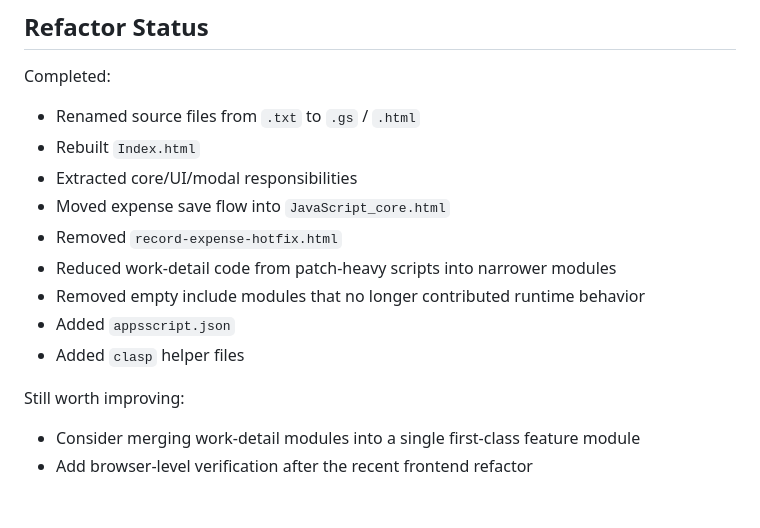
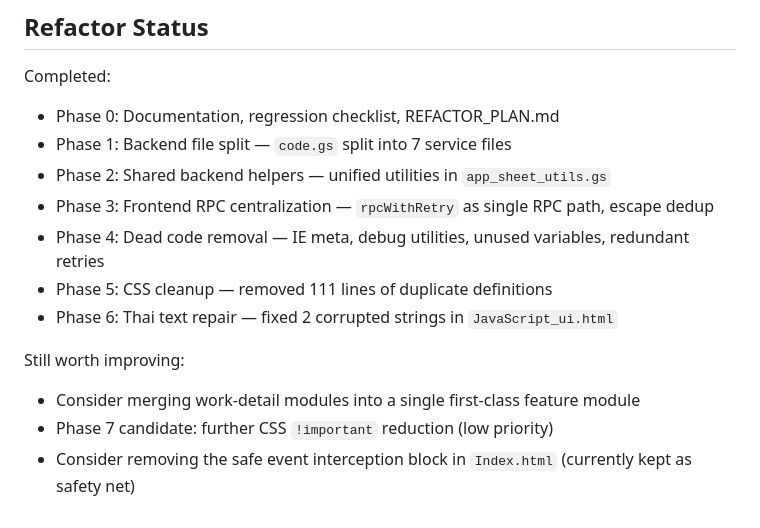
Before and after one commit to suragant/budg69, a Markdown page: README.md, the part around one of its changes. Rendered like a GitHub page.

```diff
--- a/README.md
+++ b/README.md
@@ -291,17 +271,16 @@ Definition of done:
 
 Completed:
 
-- Renamed source files from `.txt` to `.gs` / `.html`
-- Rebuilt `Index.html`
-- Extracted core/UI/modal responsibilities
-- Moved expense save flow into `JavaScript_core.html`
-- Removed `record-expense-hotfix.html`
-- Reduced work-detail code from patch-heavy scripts into narrower modules
-- Removed empty include modules that no longer contributed runtime behavior
-- Added `appsscript.json`
-- Added `clasp` helper files
+- Phase 0: Documentation, regression checklist, REFACTOR_PLAN.md
+- Phase 1: Backend file split — `code.gs` split into 7 service files
+- Phase 2: Shared backend helpers — unified utilities in `app_sheet_utils.gs`
+- Phase 3: Frontend RPC centralization — `rpcWithRetry` as single RPC path, escape dedup
+- Phase 4: Dead code removal — IE meta, debug utilities, unused variables, redundant retries
+- Phase 5: CSS cleanup — removed 111 lines of duplicate definitions
+- Phase 6: Thai text repair — fixed 2 corrupted strings in `JavaScript_ui.html`
 
 Still worth improving:
 
 - Consider merging work-detail modules into a single first-class feature module
-- Add browser-level verification after the recent frontend refactor
+- Phase 7 candidate: further CSS `!important` reduction (low priority)
+- Consider removing the safe event interception block in `Index.html` (currently kept as safety net)
```
Also changed, not shown: other parts of README.md (+56 -76 lines).
